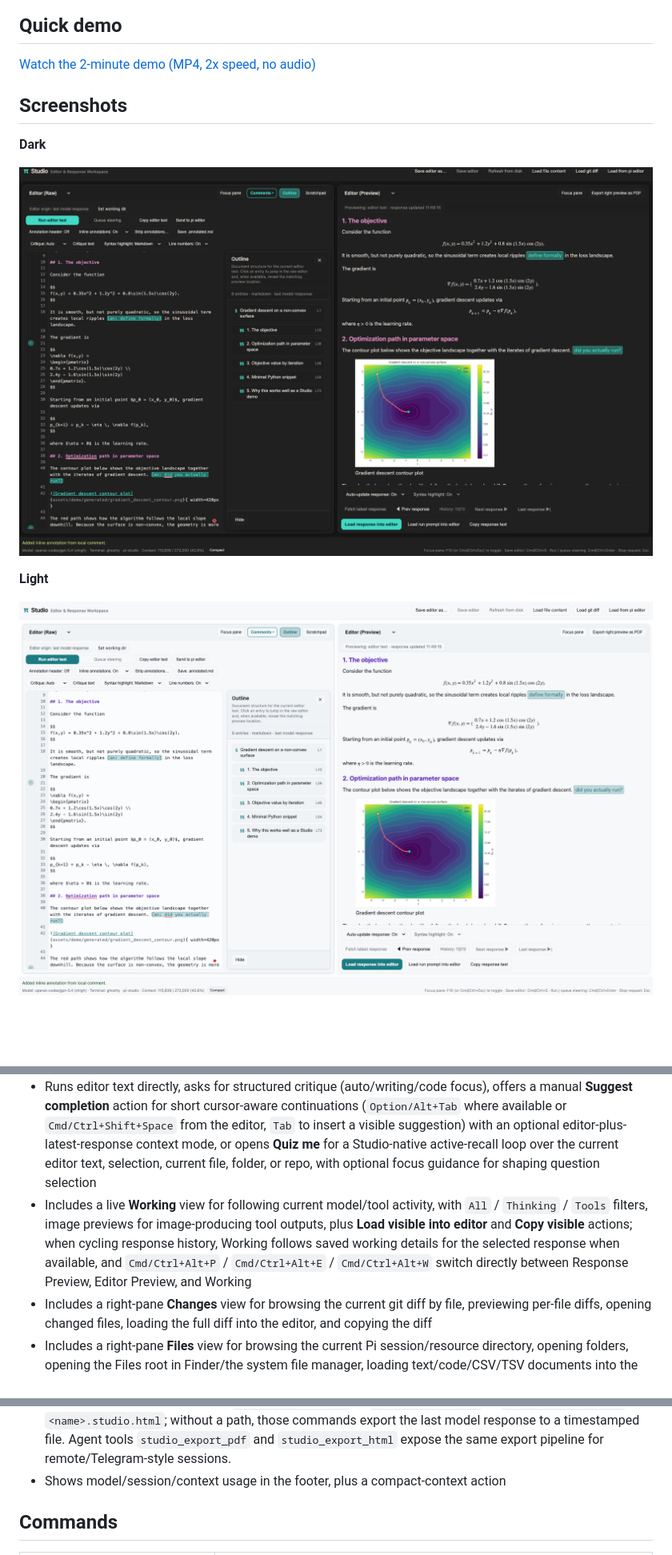
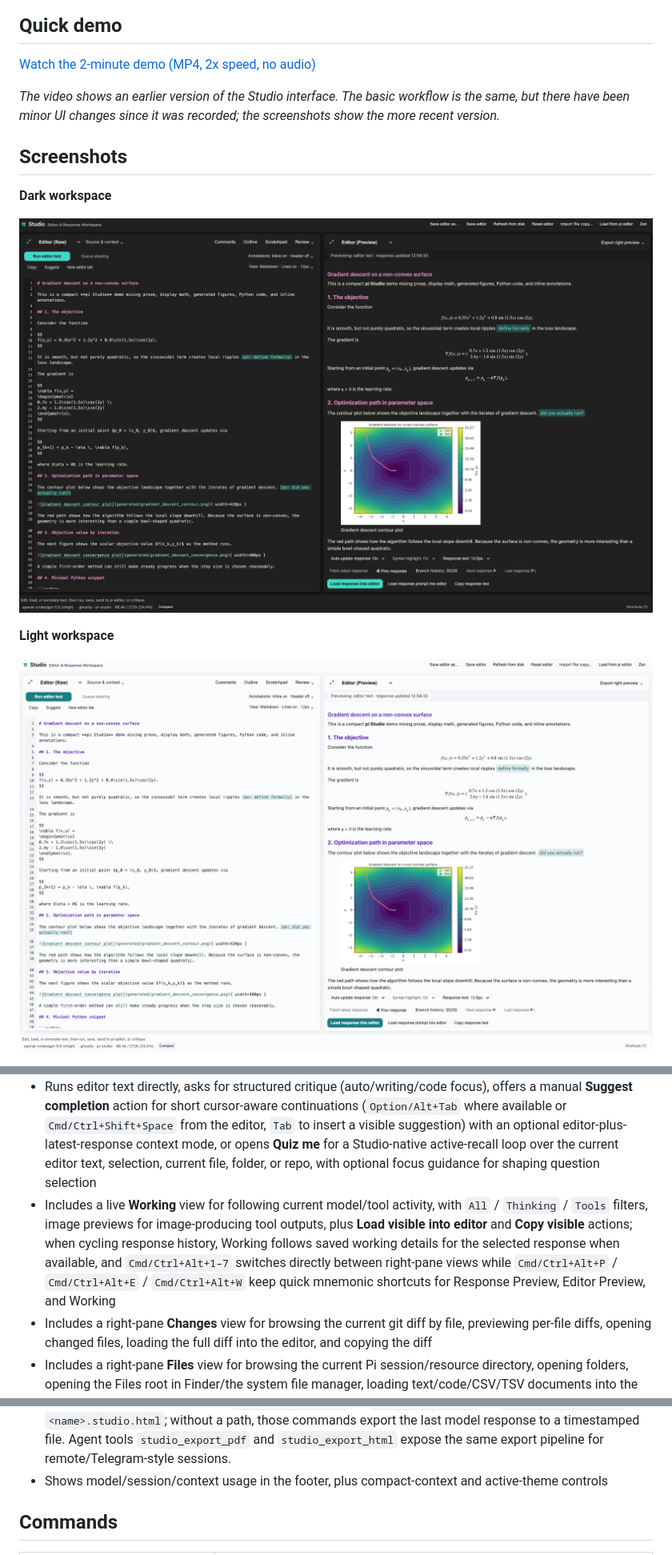
Before and after one commit to omaclaren/pi-studio, a Markdown page: README.md, 3 parts joined by grey strips. Shown at 80% size. Drawn GitHub-style; pictures changed too: assets/screenshots/dark-workspace.png, assets/screenshots/light-workspace.png; blank space fills up the shorter version.

Commit message:
Add Studio theme and view shortcuts

```diff
--- a/README.md
+++ b/README.md
@@ -6,12 +6,14 @@ Extension for [pi](https://pi.dev) that opens a local two-pane browser workspace
 
 [Watch the 2-minute demo (MP4, 2x speed, no audio)](https://github.com/omaclaren/pi-studio/releases/latest/download/pi-studio-demo-2min.mp4)
 
+_The video shows an earlier version of the Studio interface. The basic workflow is the same, but there have been minor UI changes since it was recorded; the screenshots show the more recent version._
+
 ## Screenshots
 
-**Dark**
+**Dark workspace**
 
 ![Pi Studio workspace (dark)](./assets/screenshots/dark-workspace.png)
 
-**Light**
+**Light workspace**
 
 ![Pi Studio workspace (light)](./assets/screenshots/light-workspace.png)
@@ -22,7 +32,7 @@ Extension for [pi](https://pi.dev) that opens a local two-pane browser workspace
 - Supports one canonical full Studio view per Pi session, plus additional editor-only companion views when you want extra editing/preview surfaces; editor-only views can also browse files and use the Studio REPL send controls without taking over the full Studio session view
 - Includes a global **Zen** mode for hiding secondary Studio chrome without changing the current left/right pane layout
 - Runs editor text directly, asks for structured critique (auto/writing/code focus), offers a manual **Suggest completion** action for short cursor-aware continuations (`Option/Alt+Tab` where available or `Cmd/Ctrl+Shift+Space` from the editor, `Tab` to insert a visible suggestion) with an optional editor-plus-latest-response context mode, or opens **Quiz me** for a Studio-native active-recall loop over the current editor text, selection, current file, folder, or repo, with optional focus guidance for shaping question selection
-- Includes a live **Working** view for following current model/tool activity, with `All` / `Thinking` / `Tools` filters, image previews for image-producing tool outputs, plus **Load visible into editor** and **Copy visible** actions; when cycling response history, Working follows saved working details for the selected response when available, and `Cmd/Ctrl+Alt+P` / `Cmd/Ctrl+Alt+E` / `Cmd/Ctrl+Alt+W` switch directly between Response Preview, Editor Preview, and Working
+- Includes a live **Working** view for following current model/tool activity, with `All` / `Thinking` / `Tools` filters, image previews for image-producing tool outputs, plus **Load visible into editor** and **Copy visible** actions; when cycling response history, Working follows saved working details for the selected response when available, and `Cmd/Ctrl+Alt+1–7` switches directly between right-pane views while `Cmd/Ctrl+Alt+P` / `Cmd/Ctrl+Alt+E` / `Cmd/Ctrl+Alt+W` keep quick mnemonic shortcuts for Response Preview, Editor Preview, and Working
 - Includes a right-pane **Changes** view for browsing the current git diff by file, previewing per-file diffs, opening changed files, loading the full diff into the editor, and copying the diff
 - Includes a right-pane **Files** view for browsing the current Pi session/resource directory, opening folders, opening the Files root in Finder/the system file manager, loading text/code/CSV/TSV documents into the editor, previewing PDFs/images, opening PDF/image previews in a new Studio tab, converting DOCX/ODT documents to editable Markdown when Pandoc is available after confirmation, copying paths, setting the current folder as the Studio working directory, and revealing files in the file manager
 - Includes an optional tmux-backed **REPL** view for Shell, Python, IPython, Julia, R, GHCi, and Clojure sessions, with Raw/Literate send modes, `Cmd/Ctrl+Shift+Enter` **Send to REPL**, session start/stop/interrupt controls, a compact refresh-persistent **Studio REPL Record** of user and Pi-sent code, a secondary raw tmux mirror, agent-facing `studio_repl_status` / `studio_repl_send` tools, and Markdown/PDF/HTML export
@@ -46,7 +56,7 @@ Extension for [pi](https://pi.dev) that opens a local two-pane browser workspace
 - Ships optional `pi-studio-dark` and `pi-studio-light` themes tuned for Studio's browser workspace
 - Exports right-pane preview as PDF (pandoc + LaTeX) or standalone HTML into the source file directory, Studio working directory, or Pi session directory; PDF export can open in a Studio preview tab or the default PDF viewer, and HTML export can open in the default browser or in a new Studio editor tab for inspection/commenting, while preserving authored HTML previews as HTML and rendering CSV/TSV editor previews as tables
 - Exports local files headlessly via `/studio-pdf <path>` to `<name>.studio.pdf` or `/studio-html <path>` to `<name>.studio.html`; without a path, those commands export the last model response to a timestamped file. Agent tools `studio_export_pdf` and `studio_export_html` expose the same export pipeline for remote/Telegram-style sessions.
-- Shows model/session/context usage in the footer, plus a compact-context action
+- Shows model/session/context usage in the footer, plus compact-context and active-theme controls
 
 ## Commands
 
```
Also changed, not shown: other parts of README.md (+8 -0 lines), CHANGELOG.md (+5 -0 lines), assets/demo/README.md (added, +17 -0 lines), assets/demo/gradient-descent-demo.md (added, +80 -0 lines), assets/demo/generated/gradient_descent_contour.png (added), assets/demo/generated/gradient_descent_convergence.png (added), assets/screenshots/dark-zen.png (added), assets/screenshots/theme-zen-code.png (added), 5 other files.
